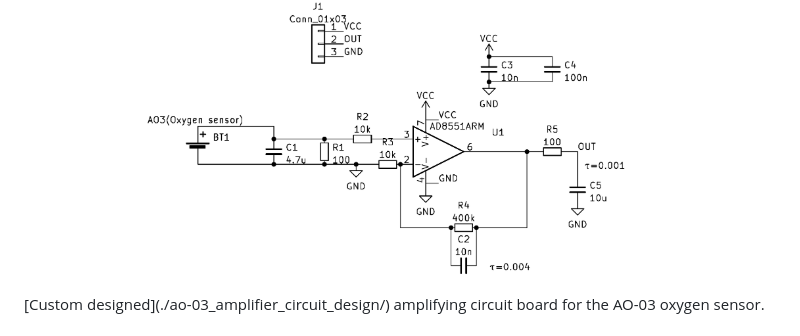
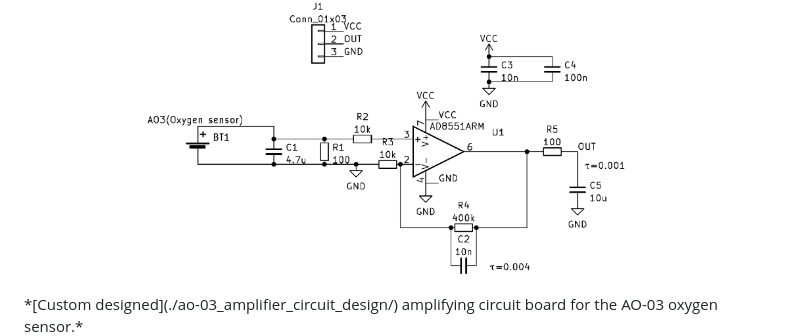
Before and after one commit to fossasia/pslab-scripts, a Markdown page: docs/sensors.md, the part around the change. Drawn GitHub-style.

```diff
--- a/docs/sensors.md
+++ b/docs/sensors.md
@@ -19,8 +19,8 @@ The analog AO-03 sensor measures the O<sub>2</sub> content of the surrounding ai
 
 <p align="center">
     <img src="./images/ao-03_amplifier_circuit_schematic.png" alt="Schematic of the amplifier board" width="70%">
-    <p>[Custom designed](./ao-03_amplifier_circuit_design/) amplifying circuit board for the AO-03 oxygen sensor.</p>
 </p>
+*[Custom designed](./ao-03_amplifier_circuit_design/) amplifying circuit board for the AO-03 oxygen sensor.*
 
 <p align="center">
     <img src="./images/o2_sensor_connection.png" alt="Connecting the o2 sensor" width="90%">
```
Also changed, not shown: README.md (+5 -3 lines).
